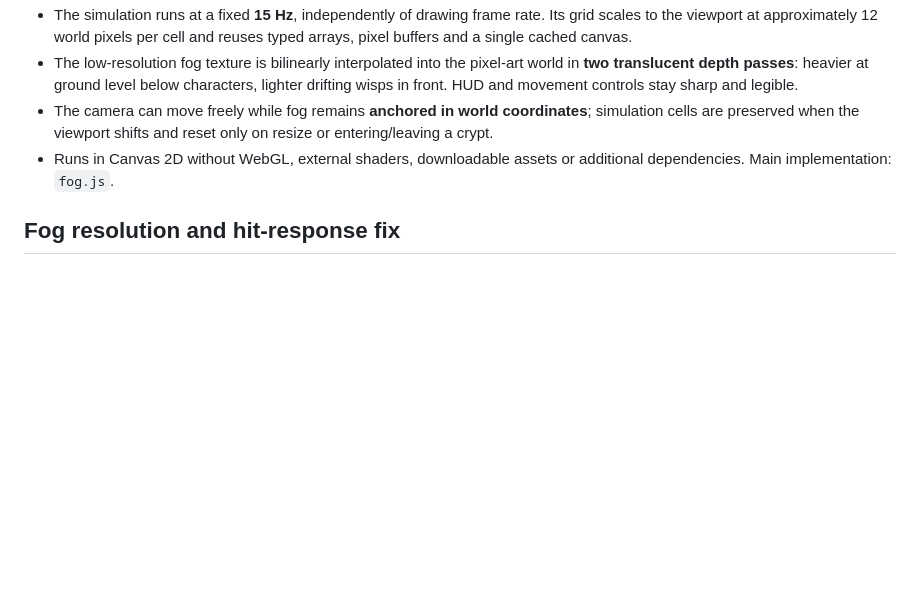
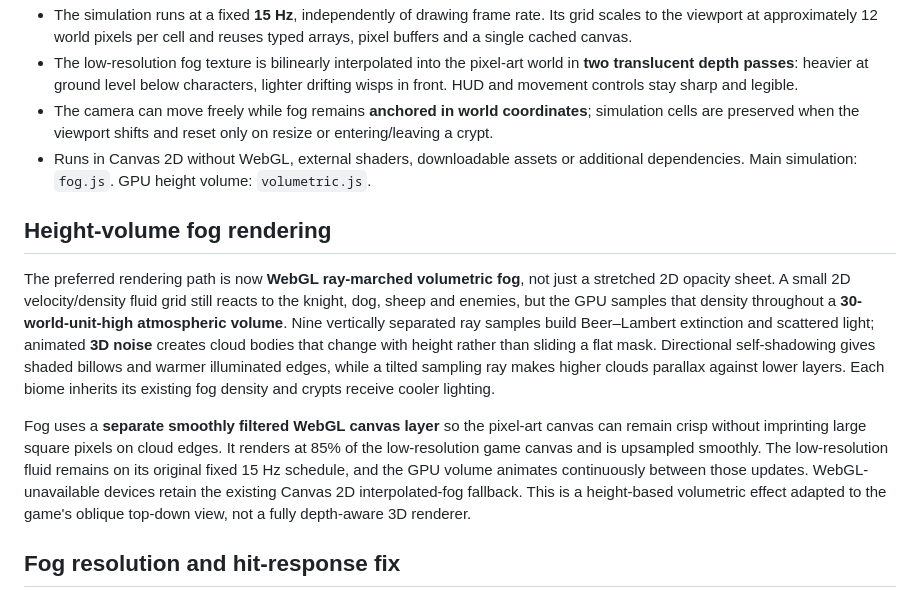
Before and after one commit to joramvanloenen/Above, a Markdown page: README.md, the part around the change. GitHub-like rendering; blank space fills up the shorter version.

Commit message:
Document ray-marched volumetric lighting, parallax and mobile fallback

```diff
--- a/README.md
+++ b/README.md
@@ -51,7 +51,13 @@ Each area uses its own enemy type: **71 roaming enemies across the five biomes**
 - The simulation runs at a fixed **15 Hz**, independently of drawing frame rate. Its grid scales to the viewport at approximately 12 world pixels per cell and reuses typed arrays, pixel buffers and a single cached canvas.
 - The low-resolution fog texture is bilinearly interpolated into the pixel-art world in **two translucent depth passes**: heavier at ground level below characters, lighter drifting wisps in front. HUD and movement controls stay sharp and legible.
 - The camera can move freely while fog remains **anchored in world coordinates**; simulation cells are preserved when the viewport shifts and reset only on resize or entering/leaving a crypt.
-- Runs in Canvas 2D without WebGL, external shaders, downloadable assets or additional dependencies. Main implementation: `fog.js`.
+- Runs in Canvas 2D without WebGL, external shaders, downloadable assets or additional dependencies. Main simulation: `fog.js`. GPU height volume: `volumetric.js`.
+
+## Height-volume fog rendering
+
+The preferred rendering path is now **WebGL ray-marched volumetric fog**, not just a stretched 2D opacity sheet. A small 2D velocity/density fluid grid still reacts to the knight, dog, sheep and enemies, but the GPU samples that density throughout a **30-world-unit-high atmospheric volume**. Nine vertically separated ray samples build Beer–Lambert extinction and scattered light; animated **3D noise** creates cloud bodies that change with height rather than sliding a flat mask. Directional self-shadowing gives shaded billows and warmer illuminated edges, while a tilted sampling ray makes higher clouds parallax against lower layers. Each biome inherits its existing fog density and crypts receive cooler lighting.
+
+Fog uses a **separate smoothly filtered WebGL canvas layer** so the pixel-art canvas can remain crisp without imprinting large square pixels on cloud edges. It renders at 85% of the low-resolution game canvas and is upsampled smoothly. The low-resolution fluid remains on its original fixed 15 Hz schedule, and the GPU volume animates continuously between those updates. WebGL-unavailable devices retain the existing Canvas 2D interpolated-fog fallback. This is a height-based volumetric effect adapted to the game's oblique top-down view, not a fully depth-aware 3D renderer.
 
 ## Fog resolution and hit-response fix
 
```
